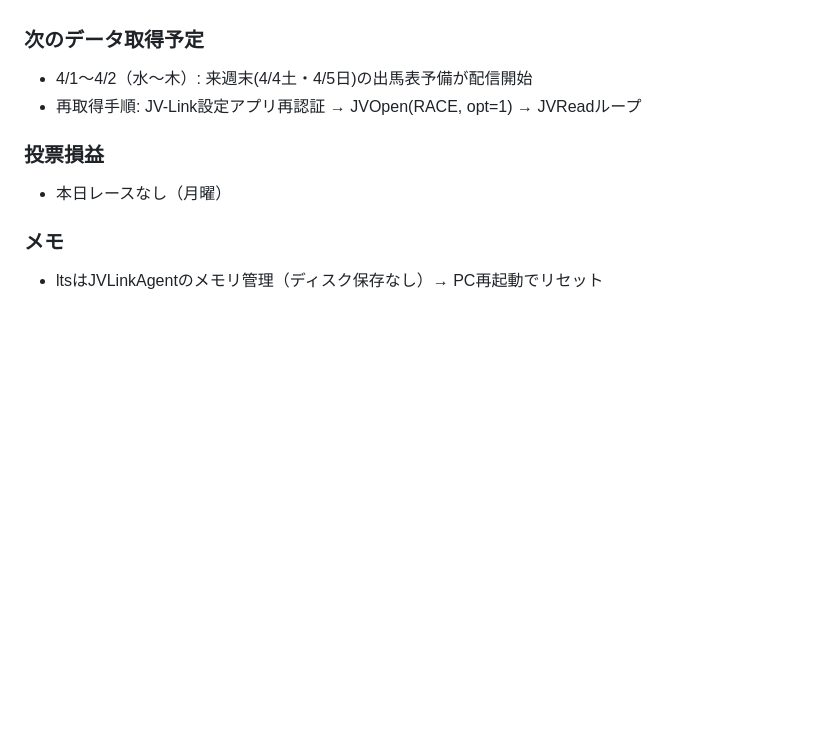
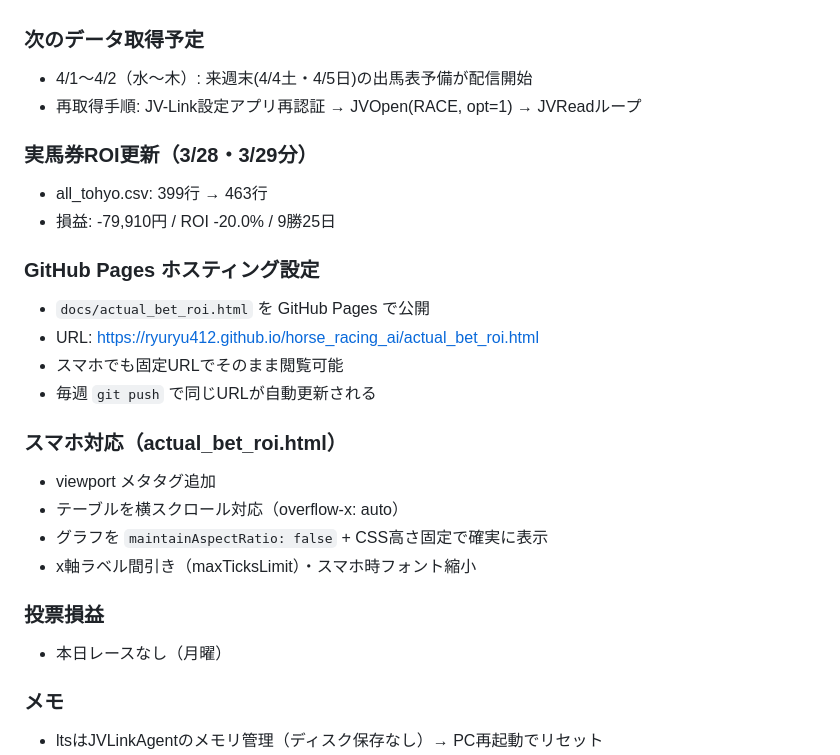
Before and after one commit to ryuryu412/horse_racing_ai, a Markdown page: diary/devlog.md, the part around the change. GitHub-like rendering; blank space fills up the shorter version.

Commit message:
devlog: 3/30作業まとめ（GitHub Pages・スマホ対応）

```diff
--- a/diary/devlog.md
+++ b/diary/devlog.md
@@ -250,6 +250,22 @@
 - 4/1〜4/2（水〜木）: 来週末(4/4土・4/5日)の出馬表予備が配信開始
 - 再取得手順: JV-Link設定アプリ再認証 → JVOpen(RACE, opt=1) → JVReadループ
 
+### 実馬券ROI更新（3/28・3/29分）
+- all_tohyo.csv: 399行 → 463行
+- 損益: -79,910円 / ROI -20.0% / 9勝25日
+
+### GitHub Pages ホスティング設定
+- `docs/actual_bet_roi.html` を GitHub Pages で公開
+- URL: https://ryuryu412.github.io/horse_racing_ai/actual_bet_roi.html
+- スマホでも固定URLでそのまま閲覧可能
+- 毎週 `git push` で同じURLが自動更新される
+
+### スマホ対応（actual_bet_roi.html）
+- viewport メタタグ追加
+- テーブルを横スクロール対応（overflow-x: auto）
+- グラフを `maintainAspectRatio: false` + CSS高さ固定で確実に表示
+- x軸ラベル間引き（maxTicksLimit）・スマホ時フォント縮小
+
 ### 投票損益
 - 本日レースなし（月曜）
 
```
